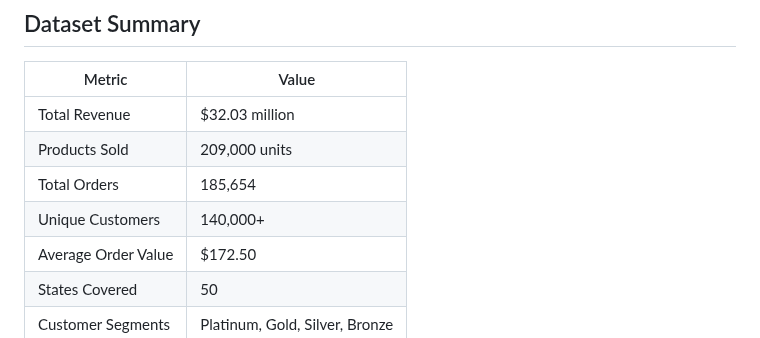
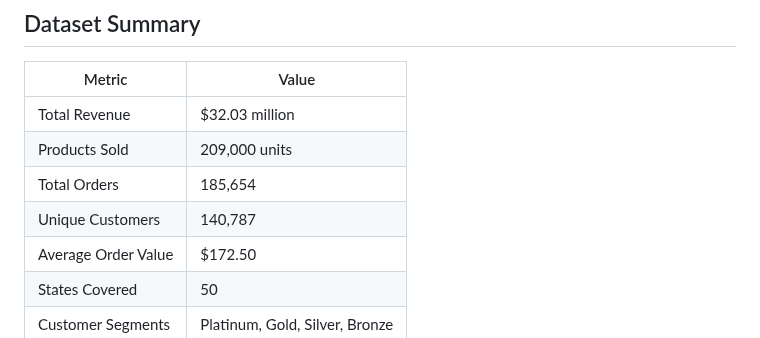
Before and after one commit to queenoriol/queenoriol.github.io, a Markdown page: Tech_Sales_Analysis/README.md, the part around the change. Rendered like a GitHub page.

```diff
--- a/Tech_Sales_Analysis/README.md
+++ b/Tech_Sales_Analysis/README.md
@@ -20,7 +20,7 @@ The goal is to uncover trends in customer behavior, product performance, geograp
 | Total Revenue                 | $32.03 million         |
 | Products Sold                 | 209,000 units          |
 | Total Orders                  | 185,654                |
-| Unique Customers              | 140,000+               |
+| Unique Customers              | 140,787                |
 | Average Order Value           | $172.50                |
 | States Covered                | 50                     |
 | Customer Segments             | Platinum, Gold, Silver, Bronze |
```
